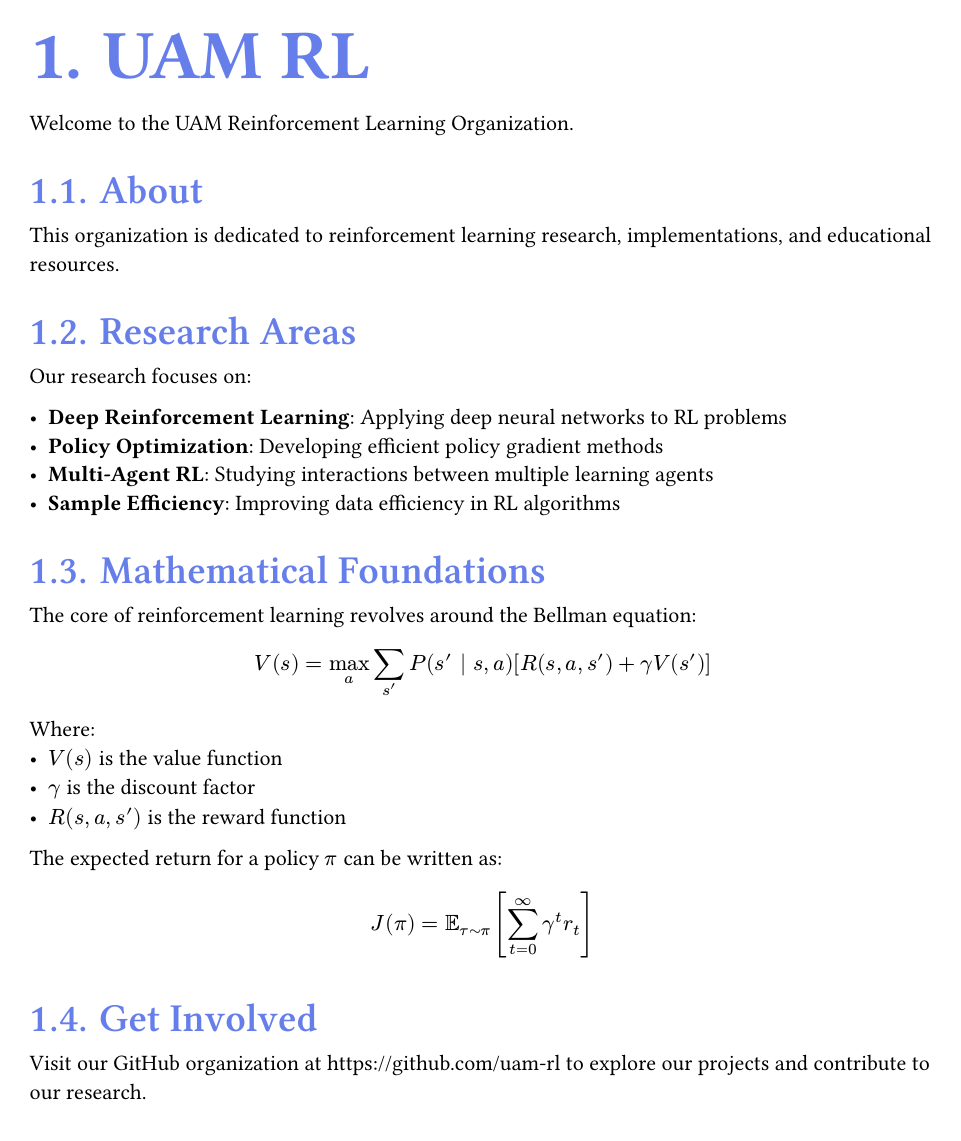
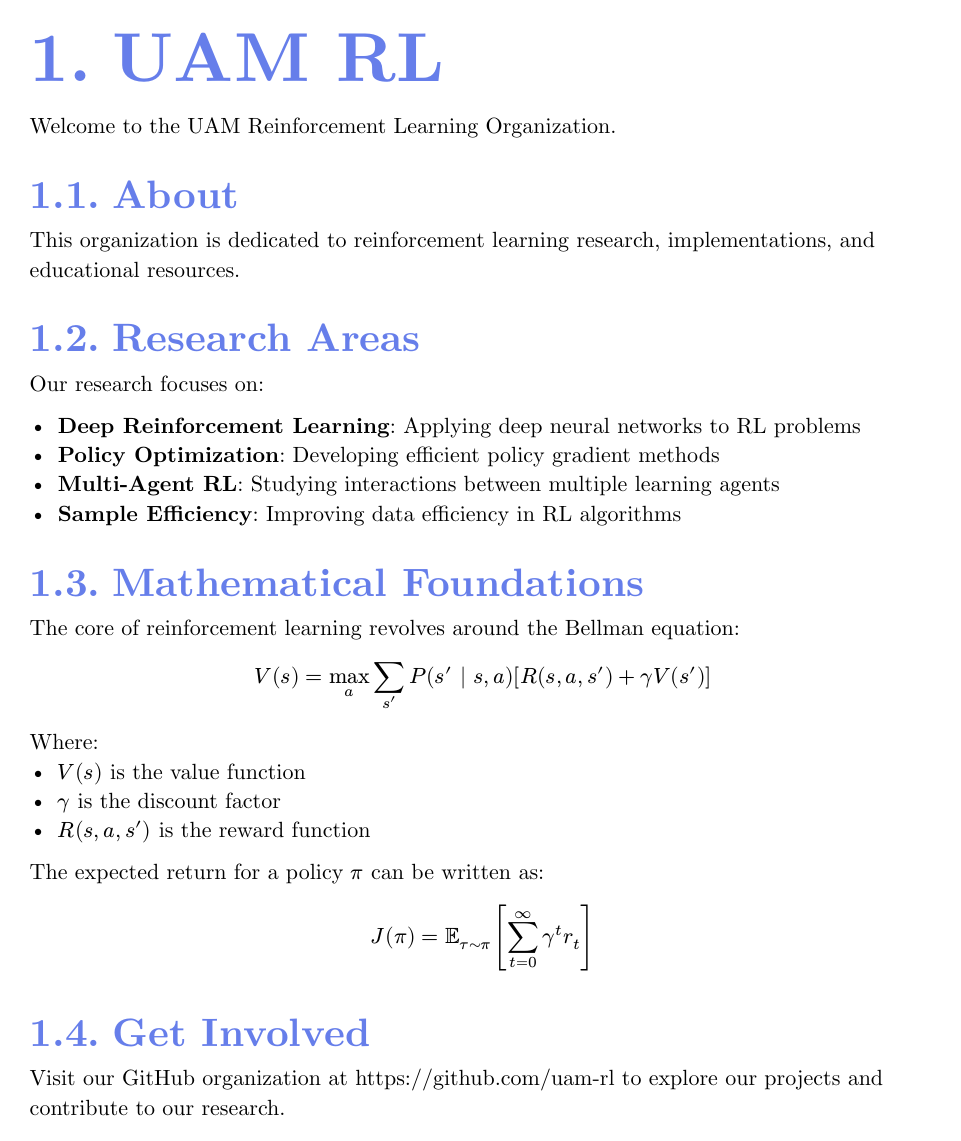
Before and after one commit to uam-rl/uam-rl.github.io, a Typst document (typst-src/main.typ, which reads typst-src/chapters.typ, typst-src/introduccion.typ): the whole page. Compiled offline with Typst 0.15.

Commit message:
Create aside, move python step to flake, update lock to get a more recent typst
- Included an html.aside along with a centralized .typ file with its
  content
- To use typed html typst elements we had to update the lock to
  get typst 0.14.0
- Moved the python post-processing step to the flake for better
  reproducibility
- Included web fonts in the injected css, noticed that Computer Modern
  is not as good on web so switched to DejaVu, increased the weight in
  titles and other parts.
- Added the introduccion file to the deployment/aside navigation

```diff
--- /dev/null
+++ b/typst-src/chapters.typ
@@ -0,0 +1,22 @@
+// Central chapter configuration
+#let chapters = (
+  (
+    title: "UAM RL",
+    file: "main.typ",
+  ),
+  (
+    title: "Introducción",
+    file: "introduccion.typ",
+  ),
+)
+
+// Sidebar function for HTML
+#let sidebar() = context {
+  if sys.inputs.at("target", default: "pdf") == "html" {
+    html.aside()[
+      #for chapter in chapters [
+        #link(chapter.file.replace(".typ", ".html"))[#chapter.title] \
+      ]
+    ]
+  }
+}
--- a/typst-src/introduccion.typ
+++ b/typst-src/introduccion.typ
@@ -1,4 +1,55 @@
-== Introduction to Reinforcement Learning
+// Hybrid CSS-in-Typst + External CSS approach
+#let theme = (
+  colors: (
+    primary: rgb("#667eea"),
+    secondary: rgb("#764ba2"),
+    text: rgb("#1d1d1d"),
+  )
+)
+
+// CSS injection using html.elem (cleaner approach)
+#let inject-css() = context {
+  if sys.inputs.at("target", default: "pdf") == "html" {
+    html.elem("style",
+      "@import url('https://cdn.jsdelivr.net/npm/@fontsource/dejavu-sans@5.0.0/400.css'); @import url('https://cdn.jsdelivr.net/npm/@fontsource/dejavu-sans@5.0.0/700.css'); @import url('https://cdn.jsdelivr.net/npm/@fontsource/dejavu-mono@5.0.0/index.css'); body { font-family: 'DejaVu Sans', 'Verdana', sans-serif; } code, pre { font-family: 'DejaVu Mono', 'DejaVu Sans Mono', 'Consolas', monospace; } h1, h2, h3 { color: #667eea; font-weight: 700; } strong, b { font-weight: 700; } svg { margin: 1.5em auto; display: block; border-radius: 8px; } body { max-width: 65ch; margin: 0 auto; padding: 2rem; margin-left: calc(250px + 2rem); } span svg { margin: 0; display: inline-block; vertical-align: middle; } a { color: #667eea; text-decoration: none; } a:hover { color: #764ba2; } aside { position: fixed; left: 0; top: 0; width: 250px; height: 100vh; border-right: 2px solid #667eea; padding: 2rem 1rem; overflow-y: auto; box-sizing: border-box; }"
+    )
+  }
+}
+
+// Automatic math equation handling with show rule
+#show math.equation: it => context {
+  if sys.inputs.at("target", default: "pdf") == "html" {
+    // Use uncommon near-black color for HTML SVG generation
+    // #0a0a0a is visually identical to black but uncommon enough for post-processing
+    set text(fill: rgb("#0a0a0a"))
+    if it.block {
+      html.frame(it)           // Block: standalone SVG
+    } else {
+      box(html.frame(it))      // Inline: wrapped SVG
+    }
+  } else {
+    it                         // PDF: native math (uses default color)
+  }
+}
+
+// Import chapter configuration and sidebar
+#import "chapters.typ": sidebar
+
+// Apply CSS injection using html.elem
+#inject-css()
+
+// Set font for both PDF and HTML
+#set text(font: "New Computer Modern", size: 11pt)
+#show raw: set text(font: "New Computer Modern Mono")
+
+#set heading(numbering: "1.")
+#show heading.where(level: 1): set text(size: 2.25em, weight: 700, fill: theme.colors.primary)
+#show heading.where(level: 2): set text(size: 1.5em, weight: 600, fill: theme.colors.primary)
+
+// Render sidebar
+#sidebar()
+
+= Introduction to Reinforcement Learning
 El aprendizaje por refuerzo aparece en la interseccioón de muchos campos. En ciencias computacionales se estudia como parte del machine learning; en neurociencia se relaciona con los sistemas de recompensa; en psicología con el condicionamiento clásico y operante; en economía con la racionalidad limitada y la toma de decisiones secuenciales; en matemáticas con la investigación de operaciones; y en ingeniería con el control óptimo.
 
 *Nota* el M-L se podria ver como una interseccion entre aprendizaje supervisado, el no supervisado y el aprendizaje por refuerzo.
```
Also changed, not shown: .github/workflows/deploy.yml (+13 -10 lines), typst-src/main.typ (+12 -2 lines), 2 other files.
